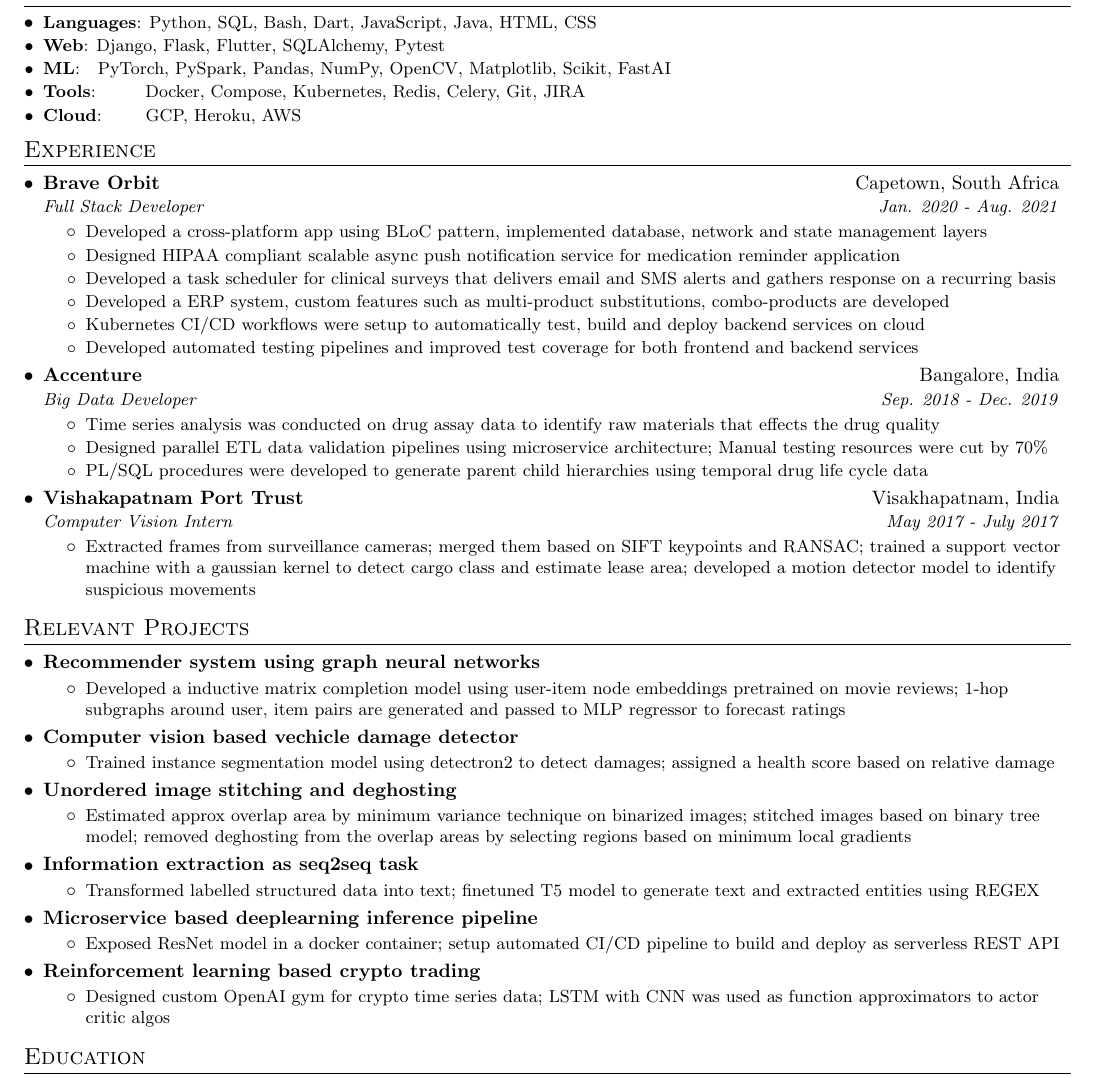
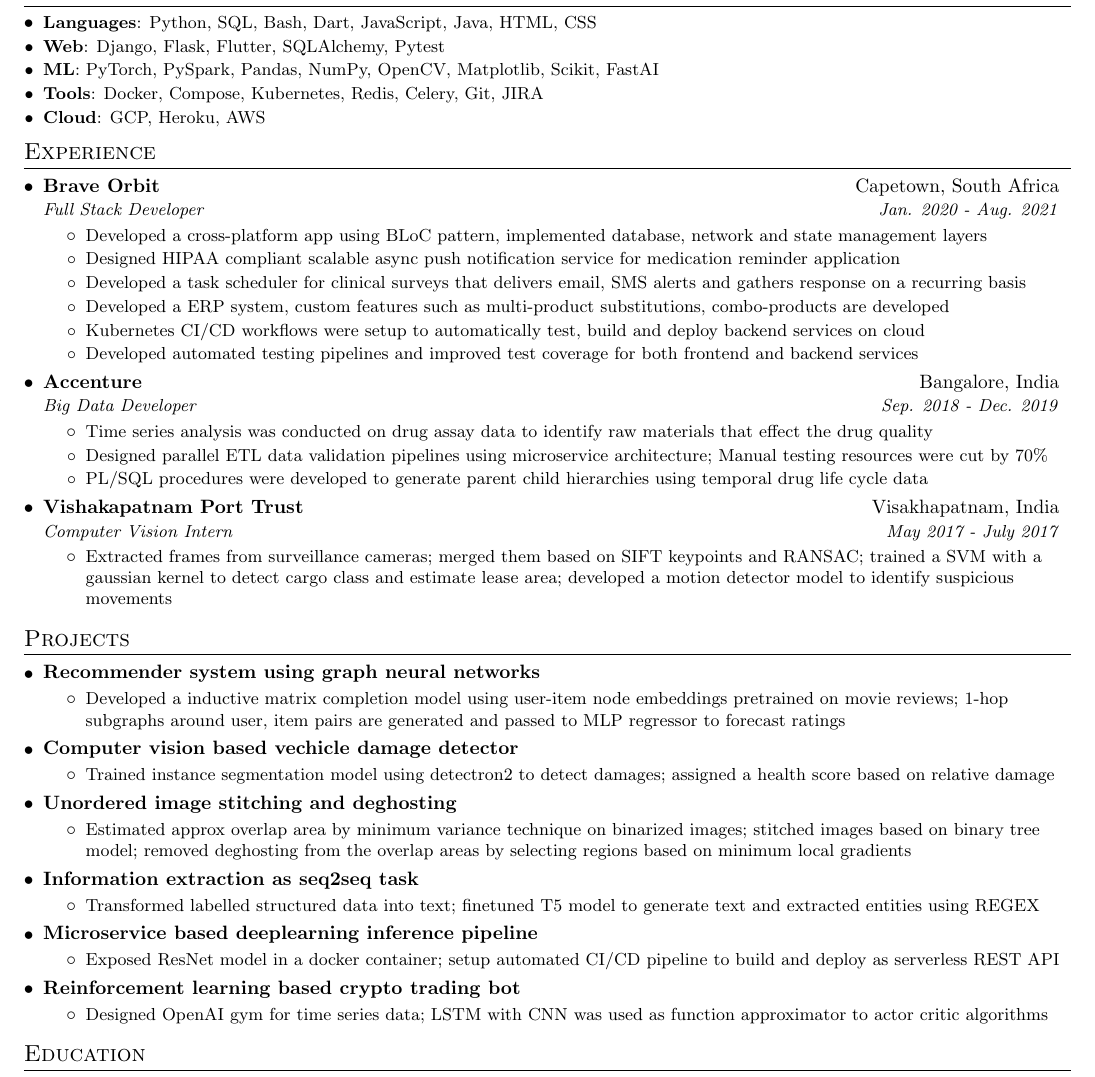
Before and after one commit to vinaykudari/resume, a LaTeX CV (VinayKudariResume.tex): part of the page, cut so that both start at the same text. Compiled offline with pdfLaTeX.

Commit message:
Update VinayKudariResume.tex

```diff
--- a/VinayKudariResume.tex
+++ b/VinayKudariResume.tex
@@ -115,9 +115,9 @@
     \resumeSubHeadingListStart
     \resumeSubItem{Languages}{Python, SQL, Bash, Dart, JavaScript, Java, HTML, CSS}
     \resumeSubItem{Web}{Django, Flask, Flutter, SQLAlchemy, Pytest}
-    \resumeSubItem{ML}{~~PyTorch, PySpark, Pandas, NumPy, OpenCV, Matplotlib, Scikit, FastAI}
-    \resumeSubItem{Tools}{~~~~~~~Docker, Compose, Kubernetes, Redis, Celery, Git, JIRA}
-    \resumeSubItem{Cloud}{~~~~~~GCP, Heroku, AWS}
+    \resumeSubItem{ML}{PyTorch, PySpark, Pandas, NumPy, OpenCV, Matplotlib, Scikit, FastAI}
+    \resumeSubItem{Tools}{Docker, Compose, Kubernetes, Redis, Celery, Git, JIRA}
+    \resumeSubItem{Cloud}{GCP, Heroku, AWS}
 \resumeSubHeadingListEnd
 
 %-----------EXPERIENCE-----------------
@@ -131,7 +131,7 @@
                   \resumeItemClean
                     {Designed HIPAA compliant scalable async push notification service for medication reminder application}
                   \resumeItemClean
-                    {Developed a task scheduler for clinical surveys that delivers email and SMS alerts and gathers response on a recurring basis}
+                    {Developed a task scheduler for clinical surveys that delivers email, SMS alerts and gathers response on a recurring basis}
                   \resumeItemClean
                     {Developed a ERP system, custom features such as multi-product substitutions, combo-products are developed}
                   \resumeItemClean
@@ -145,7 +145,7 @@
     	{Big Data Developer}{Sep. 2018 -  Dec. 2019}
     	    \resumeItemListStart
                 \resumeItemClean
-                  {Time series analysis was conducted on drug assay data to identify raw materials that effects the drug quality}
+                  {Time series analysis was conducted on drug assay data to identify raw materials that effect the drug quality}
                 \resumeItemClean
                   {Designed parallel ETL data validation pipelines using microservice architecture; Manual testing resources were cut by 70\%}
                 \resumeItemClean
@@ -156,12 +156,12 @@
     	{Computer Vision Intern}{May 2017 -  July 2017}
     	    \resumeItemListStart
                 \resumeItemClean
-                  {Extracted frames from surveillance cameras; merged them based on SIFT keypoints and RANSAC; trained a support vector machine with a gaussian kernel to detect cargo class and estimate lease area; developed a motion detector model to identify suspicious movements}
+                  {Extracted frames from surveillance cameras; merged them based on SIFT keypoints and RANSAC; trained a SVM with a gaussian kernel to detect cargo class and estimate lease area; developed a motion detector model to identify suspicious movements}
     	    \resumeItemListEnd
     \resumeSubHeadingListEnd
 
 %-----------PROJECTS-----------------
-\section{Relevant Projects}
+\section{Projects}
     \resumeSubHeadingListStart
         \projectheading{Recommender system using graph neural networks}{}{}
             \resumeItemListStart
@@ -188,10 +188,10 @@
                 \resumeItemClean
                     {Exposed ResNet model in a docker container; setup automated CI/CD pipeline to build and deploy as serverless REST API}
             \resumeItemListEnd
-        \projectheading{Reinforcement learning based crypto trading}{}{}
+        \projectheading{Reinforcement learning based crypto trading bot}{}{}
             \resumeItemListStart
                 \resumeItemClean
-                    {Designed custom OpenAI gym for crypto time series data; LSTM with CNN was used as function approximators to actor critic algos}
+                    {Designed OpenAI gym for time series data; LSTM with CNN was used as function approximator to actor critic algorithms}
             \resumeItemListEnd
     \resumeSubHeadingListEnd
 
```
